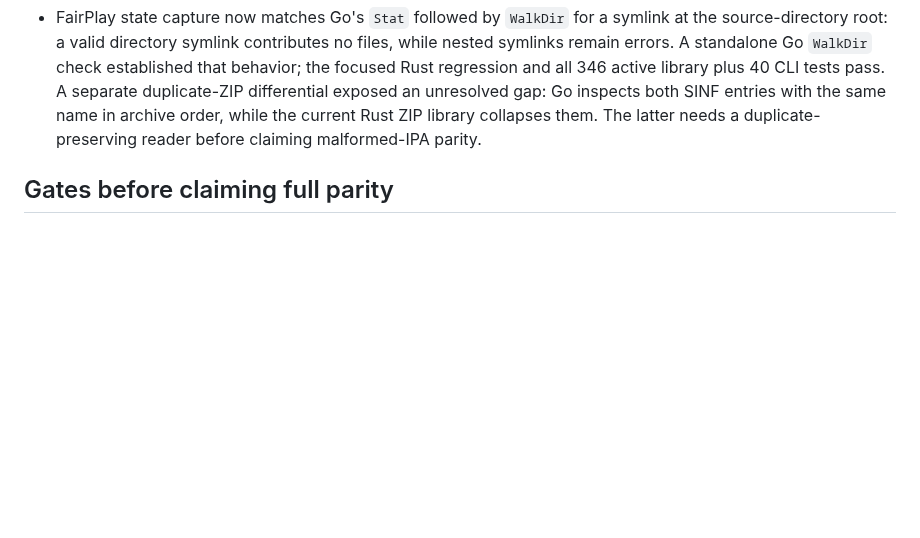
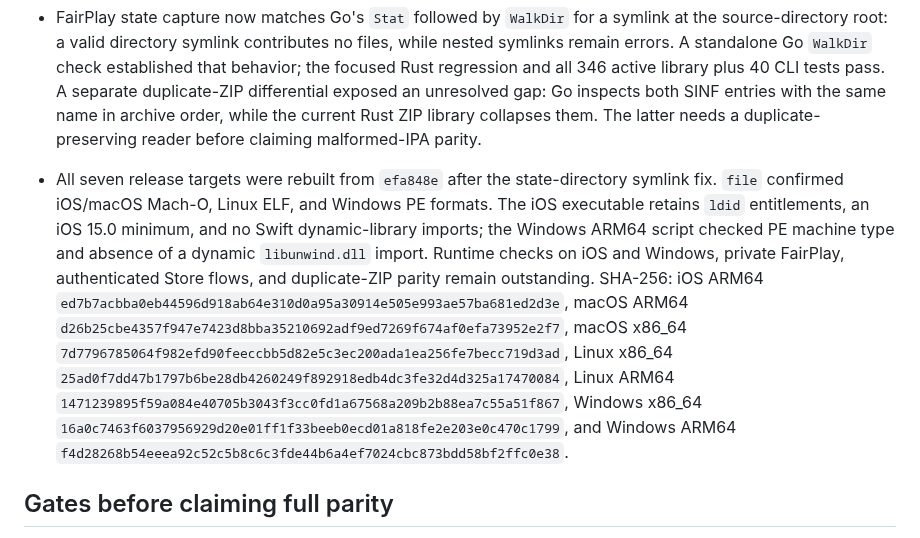
Before and after one commit to everettjf/ipatool-rs, a Markdown page: PORTING.md, the part around the change. GitHub-like rendering; blank space fills up the shorter version.

Commit message:
Record releases after state capture parity

```diff
--- a/PORTING.md
+++ b/PORTING.md
@@ -140,6 +140,7 @@ The 2026-10-27 help-only audit compared long flags on the root command, `auth` a
 - FairPlay capture had two additional SINF extension filters that still used ASCII case conversion. IPA scanning now reuses Go's `strings.ToLower`-compatible rule; installed-app SINF selection uses the distinct `strings.EqualFold` rule, which accepts `.ſinf` but rejects `.SİNF`. A focused installed-app regression passes, and the full suite passes 345 active library plus 40 CLI tests. Go's Unicode behavior was checked directly without account or private material.
 - All seven release targets were rebuilt from `045c3d0` after the capture SINF selection fix. `file` confirmed iOS/macOS Mach-O, Linux ELF, and Windows PE formats. The iOS executable retains `ldid` entitlements, an iOS 15.0 minimum, and no Swift dynamic-library imports; the Windows ARM64 script checked PE machine type and absence of a dynamic `libunwind.dll` import. Device, Windows runtime, private FairPlay, and authenticated Store flows remain unverified. SHA-256: iOS ARM64 `0c4ead457d1223b212e94c34d18b027624e6308a15d860299519f132c9e769ba`, macOS ARM64 `59478491a55e713329fff974caae440d359f83b96378c134d719b6888ac5642f`, macOS x86_64 `a9f6a9d350d887763a7e694cc3c456a4ac352504e44f704a0e9acbd66847aa38`, Linux x86_64 `d3b357c3b82cd8b486766f5ee5fcdff0aac94593970a72f79bed6723a07a7d36`, Linux ARM64 `36752813cd9181c9054da2daef394e2f13cbb16e9efea134b0ebe158b2de052e`, Windows x86_64 `7b8082f59ba077cec47b38578d66b832d76dc5e8fbc09a19b85a7d48a7a3100b`, and Windows ARM64 `4f3bc9a0677af03ffed4239cc75e4892025c5dd650bc24403382ce1a985ef10e`.
 - FairPlay state capture now matches Go's `Stat` followed by `WalkDir` for a symlink at the source-directory root: a valid directory symlink contributes no files, while nested symlinks remain errors. A standalone Go `WalkDir` check established that behavior; the focused Rust regression and all 346 active library plus 40 CLI tests pass. A separate duplicate-ZIP differential exposed an unresolved gap: Go inspects both SINF entries with the same name in archive order, while the current Rust ZIP library collapses them. The latter needs a duplicate-preserving reader before claiming malformed-IPA parity.
+- All seven release targets were rebuilt from `efa848e` after the state-directory symlink fix. `file` confirmed iOS/macOS Mach-O, Linux ELF, and Windows PE formats. The iOS executable retains `ldid` entitlements, an iOS 15.0 minimum, and no Swift dynamic-library imports; the Windows ARM64 script checked PE machine type and absence of a dynamic `libunwind.dll` import. Runtime checks on iOS and Windows, private FairPlay, authenticated Store flows, and duplicate-ZIP parity remain outstanding. SHA-256: iOS ARM64 `ed7b7acbba0eb44596d918ab64e310d0a95a30914e505e993ae57ba681ed2d3e`, macOS ARM64 `d26b25cbe4357f947e7423d8bba35210692adf9ed7269f674af0efa73952e2f7`, macOS x86_64 `7d7796785064f982efd90feeccbb5d82e5c3ec200ada1ea256fe7becc719d3ad`, Linux x86_64 `25ad0f7dd47b1797b6be28db4260249f892918edb4dc3fe32d4d325a17470084`, Linux ARM64 `1471239895f59a084e40705b3043f3cc0fd1a67568a209b2b88ea7c55a51f867`, Windows x86_64 `16a0c7463f6037956929d20e01ff1f33beeb0ecd01a818fe2e203e0c470c1799`, and Windows ARM64 `f4d28268b54eeea92c52c5b8c6c3fde44b6a4ef7024cbc873bdd58bf2ffc0e38`.
 
 ## Gates before claiming full parity
 
```
